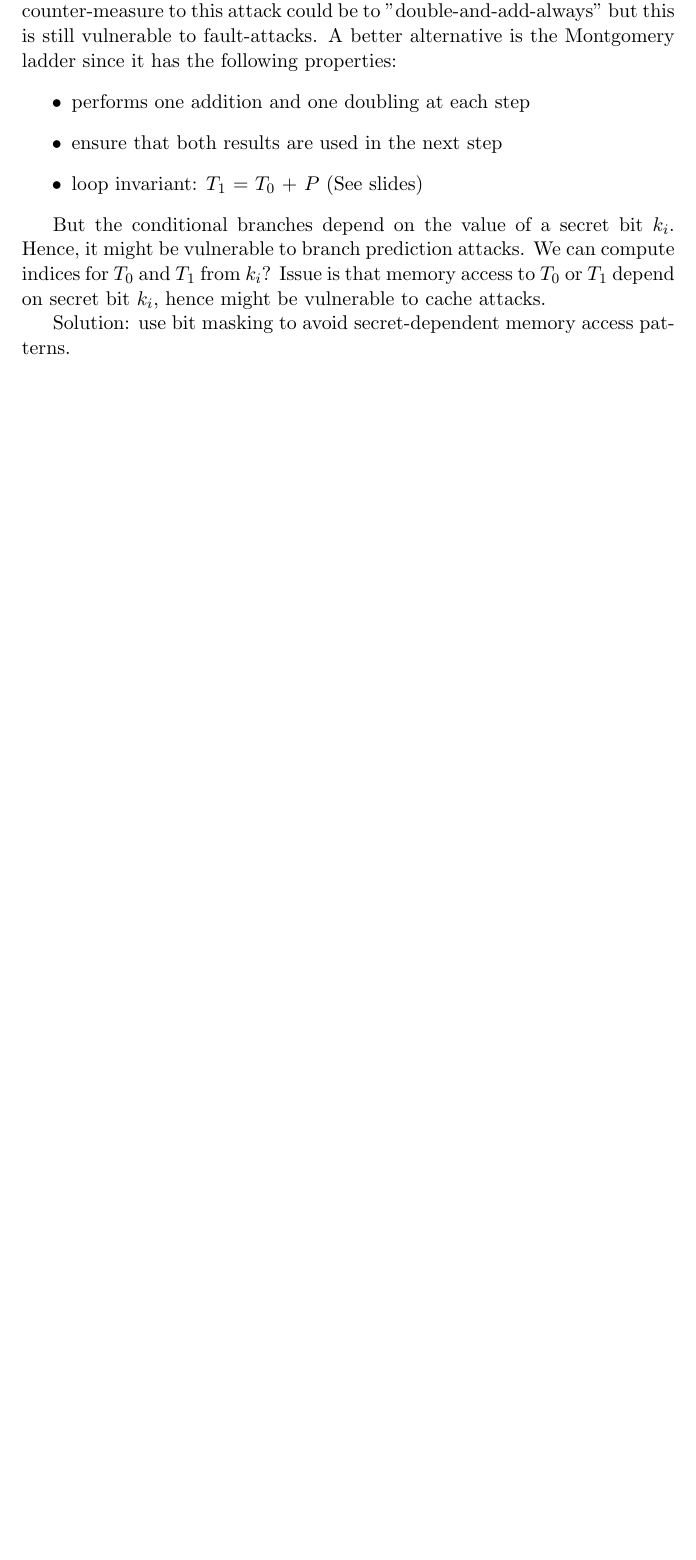
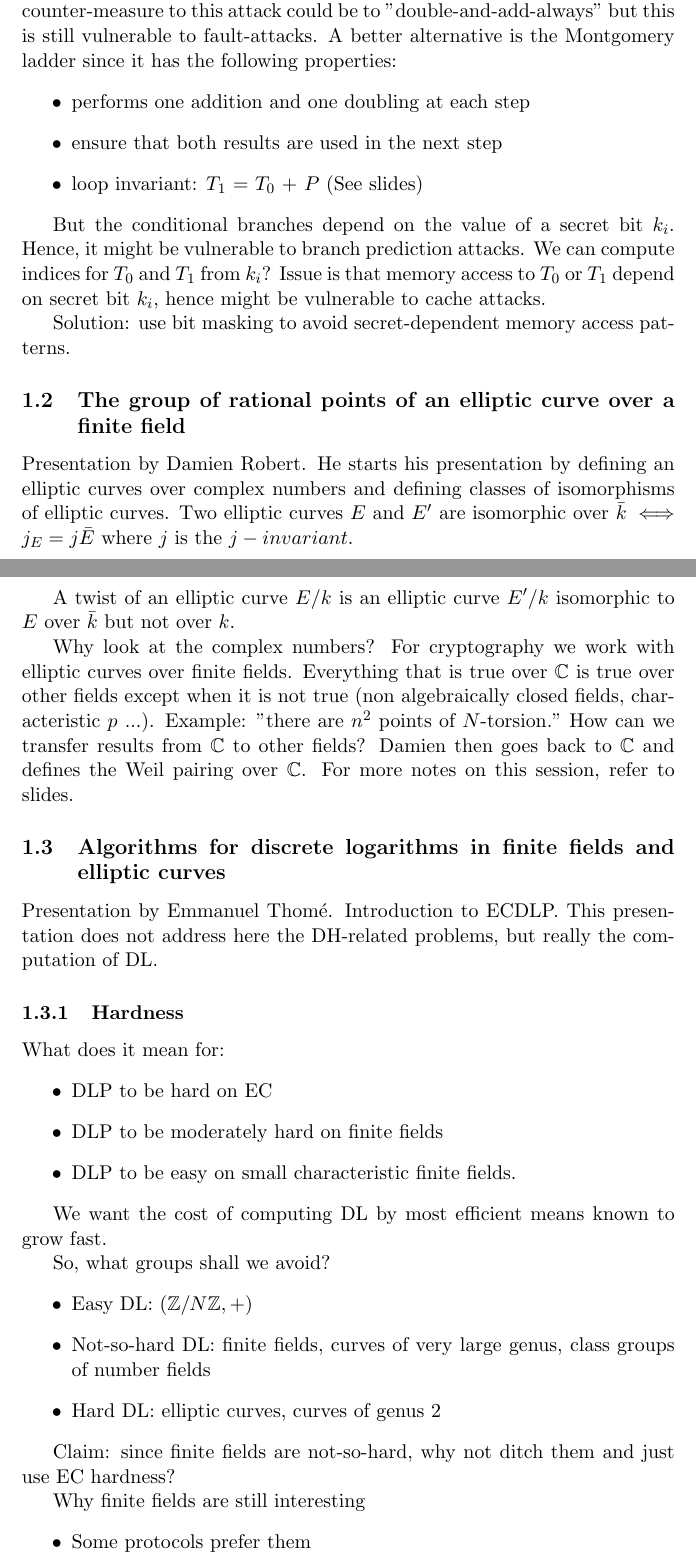
Before and after one commit to FredericJacobs/ECC2015-Notes, a LaTeX document (Notes.tex): part of page 2 of 2 before the commit and two parts of pages 2 and 3 of 4 after it, the two joined at a grey line, cut so that both start at the same text, the shorter picture padded with empty space. Compiled offline with pdfLaTeX.

Commit message:
Algorithms for DL in FF - Part 1

```diff
--- a/Notes.tex
+++ b/Notes.tex
@@ -1,4 +1,5 @@
 \documentclass[11pt]{article}
+\usepackage{amsfonts}
 \usepackage[utf8]{inputenc}
 
 \begin{document}
@@ -62,3 +63,40 @@ But the conditional branches depend on the value of a secret bit $k_i$. Hence, i
 
 Solution: use bit masking to avoid secret-dependent memory access patterns.
 
+\subsection{The group of rational points of an elliptic curve over a finite field}
+Presentation by Damien Robert. He starts his presentation by defining an elliptic curves over complex numbers and defining classes of isomorphisms of elliptic curves. Two elliptic curves $E$ and $E'$ are isomorphic over $\bar{k} \iff j_{E} = j{\bar{E}}$ where $j$ is the $j-invariant$.
+
+A twist of an elliptic curve $E/k$ is an elliptic curve $E'/k$ isomorphic to $E$ over $\bar{k}$ but not over $k$.
+
+Why look at the complex numbers? For cryptography we work with elliptic curves over finite fields. Everything that is true over $\mathbb{C}$ is true over other fields except when it is not true (non algebraically closed fields, characteristic $p$ ...). Example: "there are $n^2$ points of $N$-torsion."
+How can we transfer results from $\mathbb{C}$ to other fields?
+Damien then goes back to $\mathbb{C}$ and defines the Weil pairing over $\mathbb{C}$.
+For more notes on this session, refer to slides.
+
+\subsection{Algorithms for discrete logarithms in finite fields and elliptic curves}
+Presentation by Emmanuel Thomé. Introduction to ECDLP. This presentation does not address here the DH-related problems, but really the computation of DL.
+\subsubsection{Hardness}
+What does it mean for:
+\begin{itemize}
+	\item DLP to be hard on EC
+	\item DLP to be moderately hard on finite fields
+	\item DLP to be easy on small characteristic finite fields.
+\end{itemize}
+
+We want the cost of computing DL by most efficient
+means known to grow fast.
+
+So, what groups shall we avoid?
+\begin{itemize}
+	\item Easy DL: $(\mathbb{Z}/N\mathbb{Z}, +)$
+	\item Not-so-hard DL: finite fields, curves of very large genus, class
+groups of number fields
+	\item Hard DL: elliptic curves, curves of genus 2
+\end{itemize}
+
+Claim: since finite fields are not-so-hard, why not ditch them and just use EC hardness?
+
+Why finite fields are still interesting
+\begin{itemize}
+	\item Some protocols prefer them
+	\item Pairings! Some cryptographic protocols use pairings:
```
Also changed, not shown: Notes.tex (27 more changed lines).
